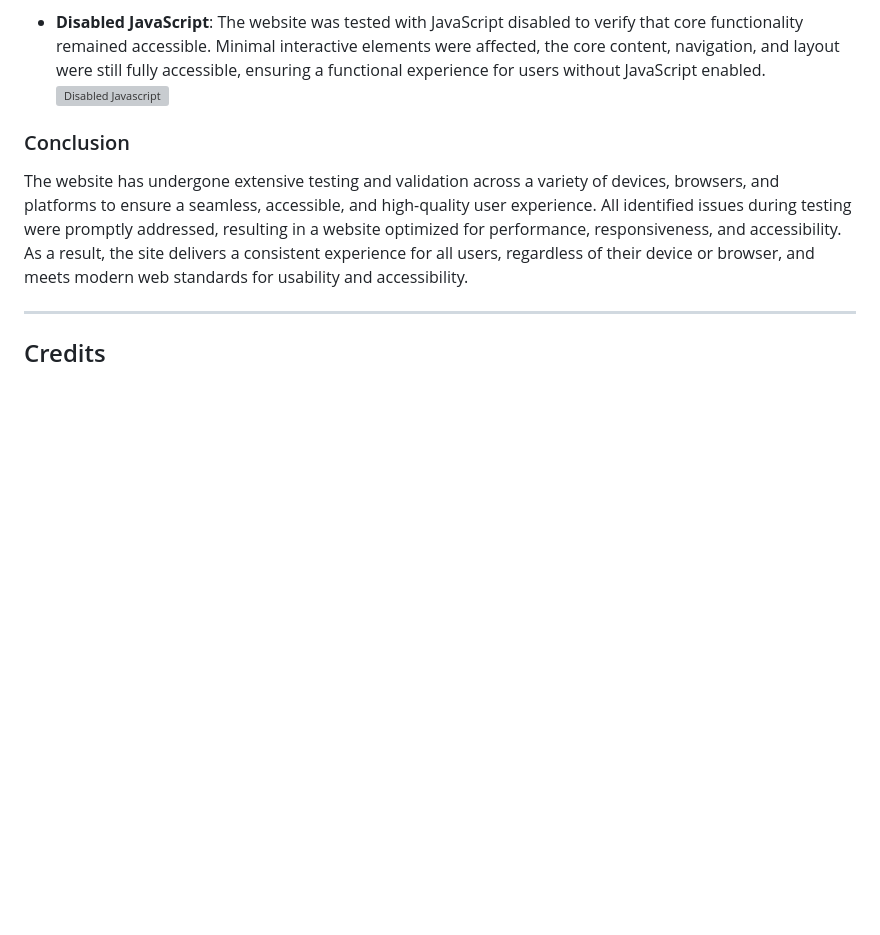
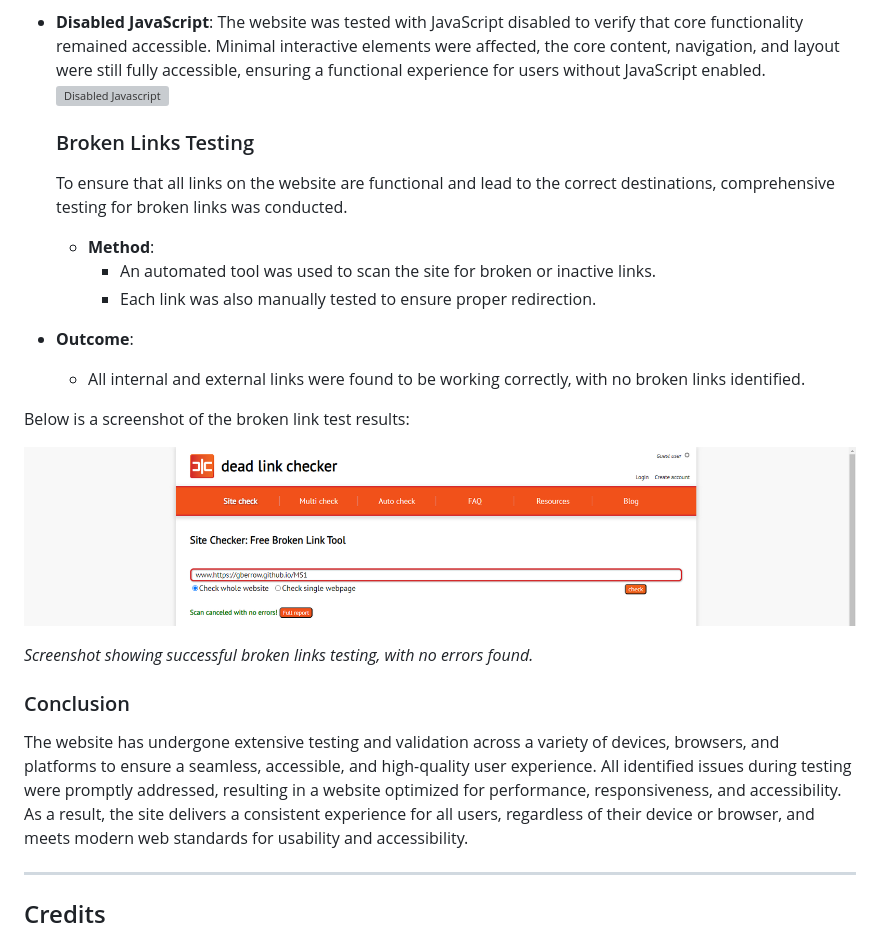
Before and after one commit to GBerrow/MS1, a Markdown page: README.md, the part around the change. GitHub-like rendering; pictures changed too: assets/images/broken-link-test.png (added); blank space fills up the shorter version; grey boxes are pictures that could not be loaded.

Commit message:
Added broken link test section

```diff
--- a/README.md
+++ b/README.md
@@ -338,6 +338,23 @@ Additional tests were conducted to ensure that the website performed well under
 - **Disabled JavaScript**: The website was tested with JavaScript disabled to verify that core functionality remained accessible. Minimal interactive elements were affected, the core content, navigation, and layout were still fully accessible, ensuring a functional experience for users without JavaScript enabled.
   ![Disabled Javascript](assets/images/disabled-js-test.png)
 
+  ### Broken Links Testing
+
+  To ensure that all links on the website are functional and lead to the correct destinations, comprehensive testing for broken links was conducted.
+
+  - **Method**:
+    - An automated tool was used to scan the site for broken or inactive links.
+    - Each link was also manually tested to ensure proper redirection.
+
+- **Outcome**:
+    - All internal and external links were found to be working correctly, with no broken links identified.
+
+Below is a screenshot of the broken link test results:
+
+![Broken Links Test](assets/images/broken-link-test.png)
+
+*Screenshot showing successful broken links testing, with no errors found.*
+
 ### Conclusion
 
 The website has undergone extensive testing and validation across a variety of devices, browsers, and platforms to ensure a seamless, accessible, and high-quality user experience. All identified issues during testing were promptly addressed, resulting in a website optimized for performance, responsiveness, and accessibility. As a result, the site delivers a consistent experience for all users, regardless of their device or browser, and meets modern web standards for usability and accessibility.
```
